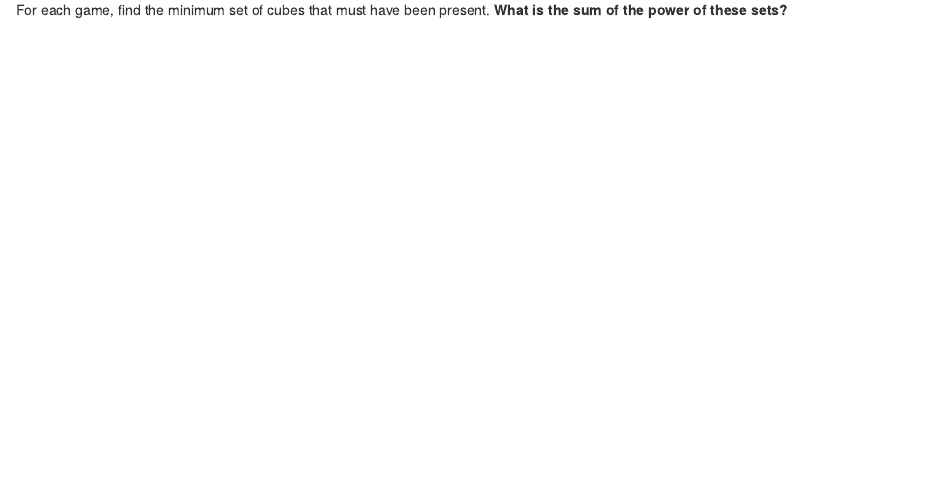
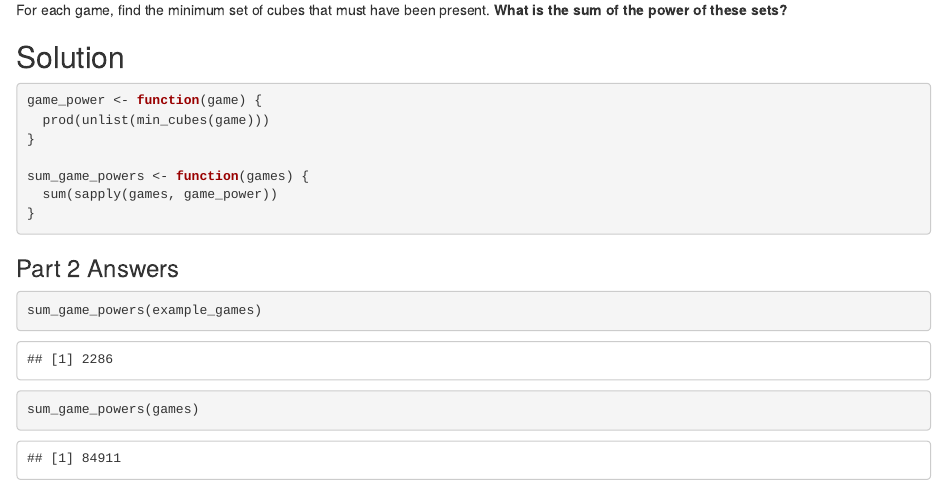
Before and after one commit to feinleib/Advent-of-Code-2023, an R Markdown document (Day 2/AoC2023_2.Rmd): the page in a window 1100 px wide, from 2490 px down. The pictures show the output file Day 2/AoC2023_2.html that the author committed with the source, opened offline.

Commit message:
Complete Day 2, Part 2

````diff
--- a/Day 2/AoC2023_2.Rmd
+++ b/Day 2/AoC2023_2.Rmd
@@ -116,3 +117,21 @@ Game 5: 6 red, 1 blue, 3 green; 2 blue, 1 red, 2 green
 The **power** of a set of cubes is equal to the numbers of red, green, and blue cubes multiplied together. The power of the minimum set of cubes in game 1 is `48`. In games 2-5 it was `12`, `1560`, `630`, and `36`, respectively. Adding up these five powers produces the sum **`2286`**.
 
 For each game, find the minimum set of cubes that must have been present. **What is the sum of the power of these sets?**
+
+## Solution
+
+```{r part 2 solution function}
+game_power <- function(game) {
+  prod(unlist(min_cubes(game)))
+}
+
+sum_game_powers <- function(games) {
+  sum(sapply(games, game_power))
+}
+```
+
+### Part 2 Answers
+```{r part 2 answers}
+sum_game_powers(example_games)
+sum_game_powers(games)
+```
````
Also changed, not shown: Day 2/AoC2023_2.html, Day 2/AoC2023_2.Rmd (5 more changed lines).
